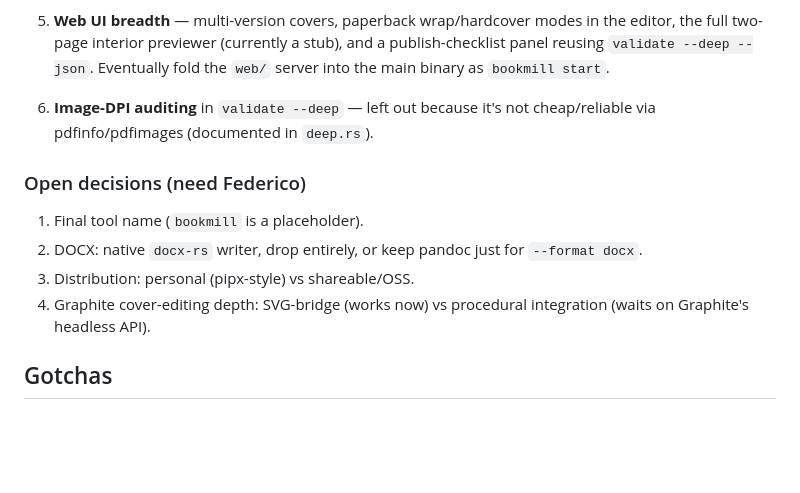
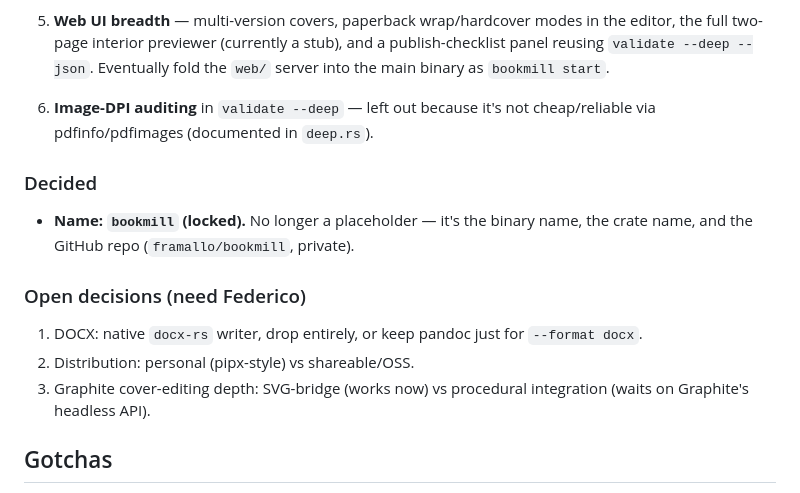
Before and after one commit to framallo/bookmill, a Markdown page: HANDOFF.md, the part around the change. Drawn GitHub-style; blank space fills up the shorter version.

Commit message:
Lock the name: bookmill is final (not a placeholder)

```diff
--- a/HANDOFF.md
+++ b/HANDOFF.md
@@ -139,12 +139,16 @@ progress".
 6. **Image-DPI auditing** in `validate --deep` — left out because it's not
    cheap/reliable via pdfinfo/pdfimages (documented in `deep.rs`).
 
+### Decided
+
+- **Name: `bookmill` (locked).** No longer a placeholder — it's the binary name,
+  the crate name, and the GitHub repo (`framallo/bookmill`, private).
+
 ### Open decisions (need Federico)
 
-1. Final tool name (`bookmill` is a placeholder).
-2. DOCX: native `docx-rs` writer, drop entirely, or keep pandoc just for `--format docx`.
-3. Distribution: personal (pipx-style) vs shareable/OSS.
-4. Graphite cover-editing depth: SVG-bridge (works now) vs procedural integration
+1. DOCX: native `docx-rs` writer, drop entirely, or keep pandoc just for `--format docx`.
+2. Distribution: personal (pipx-style) vs shareable/OSS.
+3. Graphite cover-editing depth: SVG-bridge (works now) vs procedural integration
    (waits on Graphite's headless API).
 
 ## Gotchas
```
